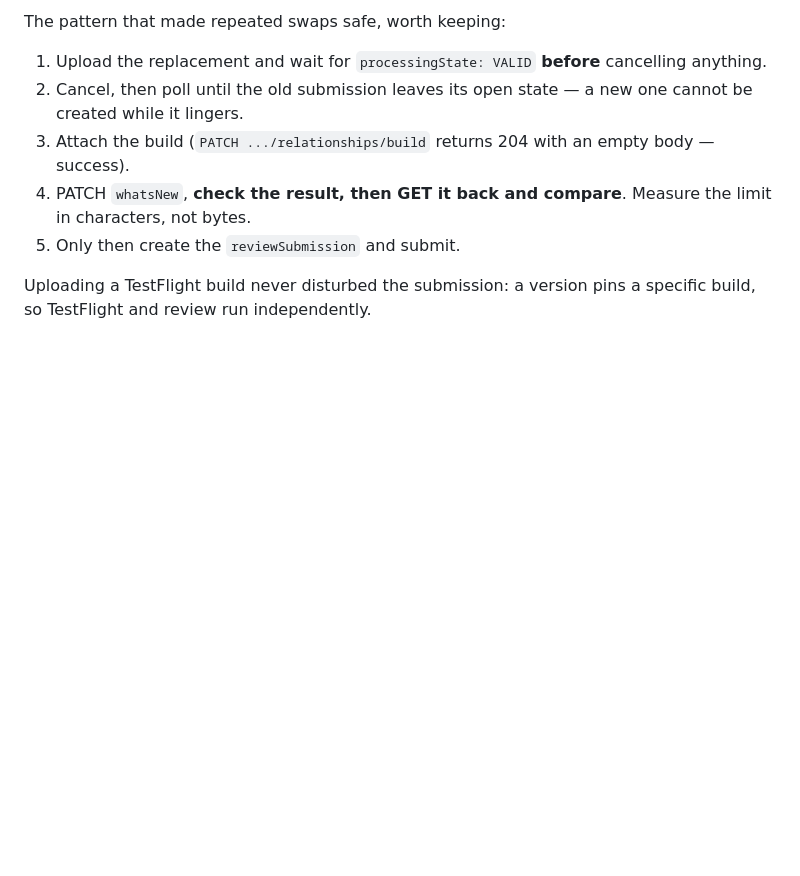
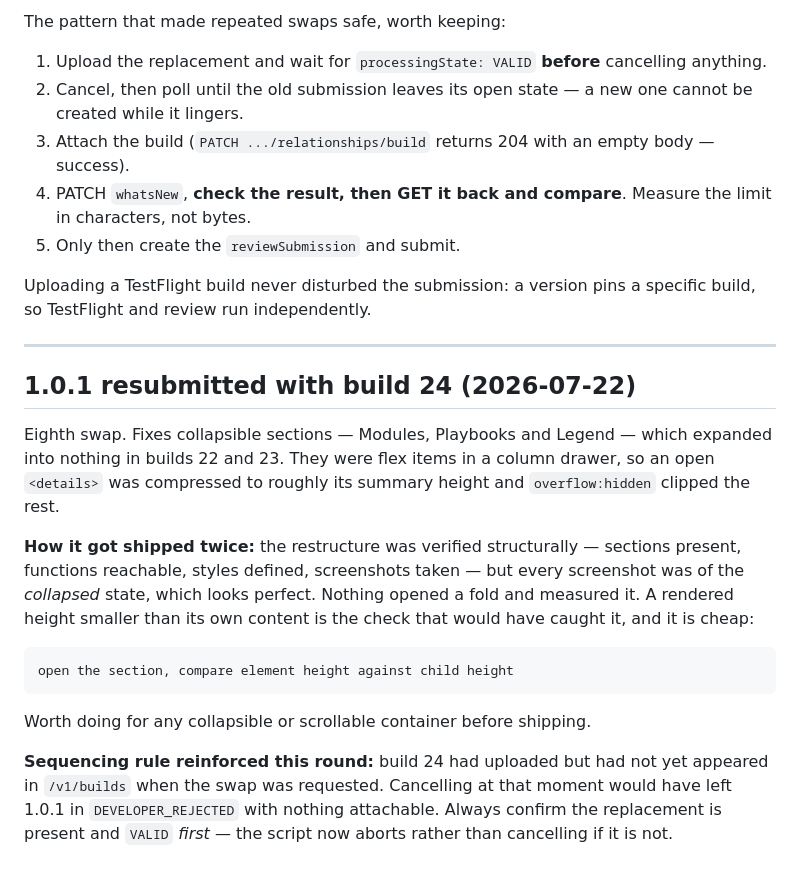
Before and after one commit to daviddef/ERP-Galaxy, a Markdown page: APPSTORE.md, the part around the change. Drawn GitHub-style; blank space fills up the shorter version.

Commit message:
Submit 1.0.1 build 24; same binary to TestFlight
Replaces build 23, which shipped collapsible sections that expanded into
nothing. Cancelled from WAITING_FOR_REVIEW, so only queue position lost.

Recorded why it shipped twice: the restructure was screenshotted only in
its collapsed state, which looks correct, so nothing ever measured an
open fold against its content height. That comparison is the cheap check
and it is now written down.

Also recorded the sequencing rule that mattered this round: build 24 had
uploaded but not yet appeared in the builds list when the swap was asked
for, and cancelling then would have left the version rejected with
nothing to attach.

Co-Authored-By: Claude Opus 4.8 <noreply@anthropic.com>

```diff
--- a/APPSTORE.md
+++ b/APPSTORE.md
@@ -374,3 +374,25 @@ The pattern that made repeated swaps safe, worth keeping:
 
 Uploading a TestFlight build never disturbed the submission: a version pins a specific build,
 so TestFlight and review run independently.
+
+---
+
+## 1.0.1 resubmitted with build 24 (2026-07-22)
+
+Eighth swap. Fixes collapsible sections — Modules, Playbooks and Legend — which expanded into
+nothing in builds 22 and 23. They were flex items in a column drawer, so an open `<details>`
+was compressed to roughly its summary height and `overflow:hidden` clipped the rest.
+
+**How it got shipped twice:** the restructure was verified structurally — sections present,
+functions reachable, styles defined, screenshots taken — but every screenshot was of the
+*collapsed* state, which looks perfect. Nothing opened a fold and measured it. A rendered height
+smaller than its own content is the check that would have caught it, and it is cheap:
+
+    open the section, compare element height against child height
+
+Worth doing for any collapsible or scrollable container before shipping.
+
+**Sequencing rule reinforced this round:** build 24 had uploaded but had not yet appeared in
+`/v1/builds` when the swap was requested. Cancelling at that moment would have left 1.0.1 in
+`DEVELOPER_REJECTED` with nothing attachable. Always confirm the replacement is present and
+`VALID` *first* — the script now aborts rather than cancelling if it is not.
```
